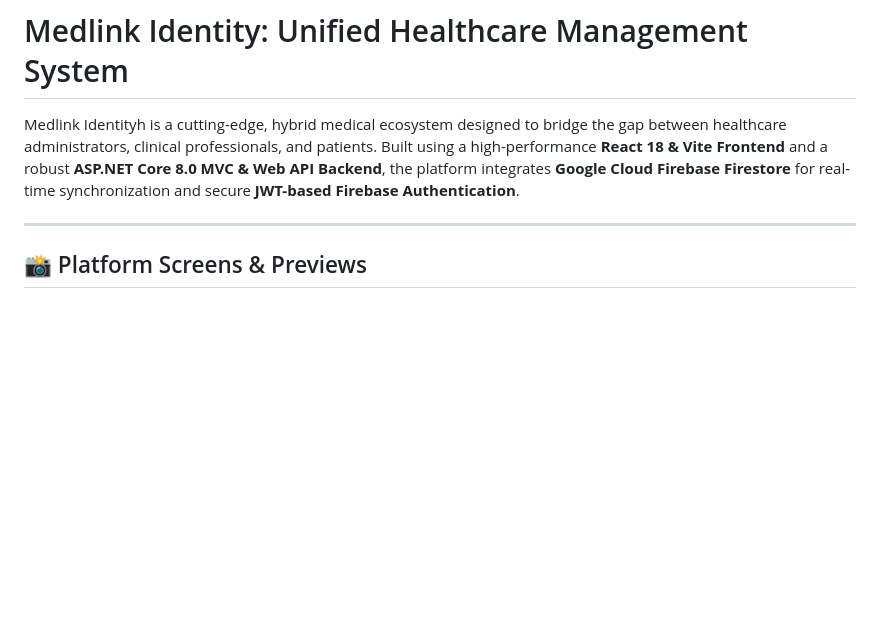
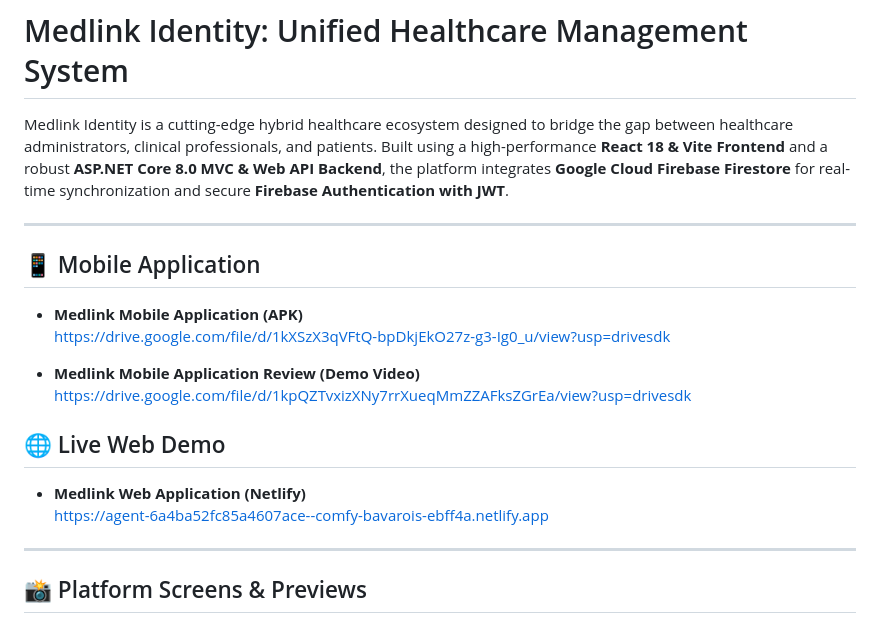
Before and after one commit to anasmohamed9lqn-cmd/Medlink, a Markdown page: README.md, the part around the change. Drawn GitHub-style; blank space fills up the shorter version.

```diff
--- a/README.md
+++ b/README.md
@@ -1,6 +1,21 @@
 # Medlink Identity: Unified Healthcare Management System
 
-Medlink Identityh is a cutting-edge, hybrid medical ecosystem designed to bridge the gap between healthcare administrators, clinical professionals, and patients. Built using a high-performance **React 18 & Vite Frontend** and a robust **ASP.NET Core 8.0 MVC & Web API Backend**, the platform integrates **Google Cloud Firebase Firestore** for real-time synchronization and secure **JWT-based Firebase Authentication**.
+Medlink Identity is a cutting-edge hybrid healthcare ecosystem designed to bridge the gap between healthcare administrators, clinical professionals, and patients. Built using a high-performance **React 18 & Vite Frontend** and a robust **ASP.NET Core 8.0 MVC & Web API Backend**, the platform integrates **Google Cloud Firebase Firestore** for real-time synchronization and secure **Firebase Authentication with JWT**.
+
+---
+
+## 📱 Mobile Application
+
+- **Medlink Mobile Application (APK)**
+  https://drive.google.com/file/d/1kXSzX3qVFtQ-bpDkjEkO27z-g3-Ig0_u/view?usp=drivesdk
+
+- **Medlink Mobile Application Review (Demo Video)**
+  https://drive.google.com/file/d/1kpQZTvxizXNy7rrXueqMmZZAFksZGrEa/view?usp=drivesdk
+
+## 🌐 Live Web Demo
+
+- **Medlink Web Application (Netlify)**
+  https://agent-6a4ba52fc85a4607ace--comfy-bavarois-ebff4a.netlify.app
 
 ---
 
```
